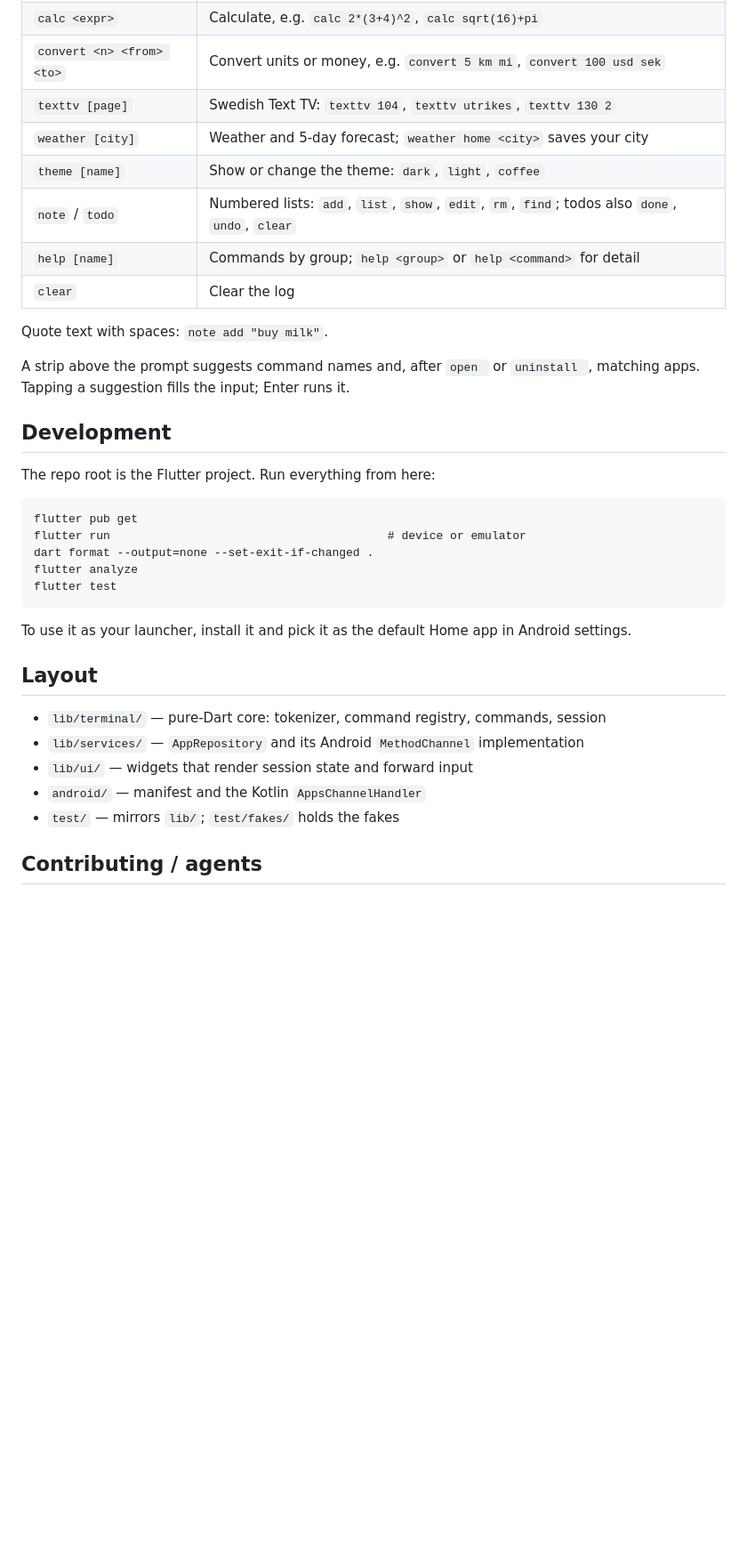
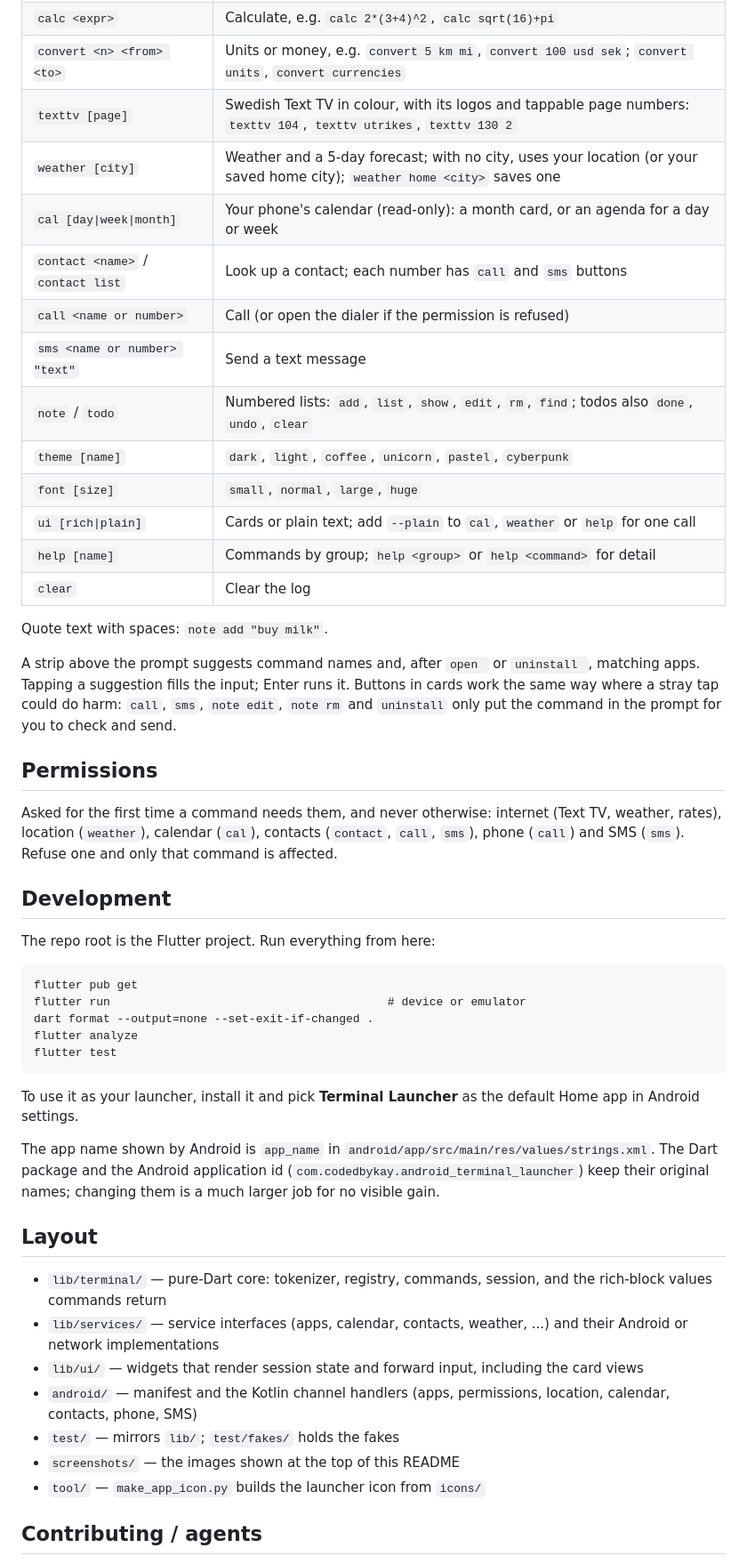
Before and after one commit to AllramEst83/android_terminal_launcher, a Markdown page: README.md, the part around the change printed below. Shown: that part at 89% size. GitHub-like rendering; blank space fills up the shorter version.

````diff
--- a/README.md
+++ b/README.md
@@ -18,9 +59,15 @@ saved rates when offline.
 | `calc <expr>` | Calculate, e.g. `calc 2*(3+4)^2`, `calc sqrt(16)+pi` |
-| `convert <n> <from> <to>` | Convert units or money, e.g. `convert 5 km mi`, `convert 100 usd sek` |
-| `texttv [page]` | Swedish Text TV: `texttv 104`, `texttv utrikes`, `texttv 130 2` |
-| `weather [city]` | Weather and 5-day forecast; `weather home <city>` saves your city |
-| `theme [name]` | Show or change the theme: `dark`, `light`, `coffee` |
+| `convert <n> <from> <to>` | Units or money, e.g. `convert 5 km mi`, `convert 100 usd sek`; `convert units`, `convert currencies` |
+| `texttv [page]` | Swedish Text TV in colour, with its logos and tappable page numbers: `texttv 104`, `texttv utrikes`, `texttv 130 2` |
+| `weather [city]` | Weather and a 5-day forecast; with no city, uses your location (or your saved home city); `weather home <city>` saves one |
+| `cal [day\|week\|month]` | Your phone's calendar (read-only): a month card, or an agenda for a day or week |
+| `contact <name>` / `contact list` | Look up a contact; each number has `call` and `sms` buttons |
+| `call <name or number>` | Call (or open the dialer if the permission is refused) |
+| `sms <name or number> "text"` | Send a text message |
 | `note` / `todo` | Numbered lists: `add`, `list`, `show`, `edit`, `rm`, `find`; todos also `done`, `undo`, `clear` |
+| `theme [name]` | `dark`, `light`, `coffee`, `unicorn`, `pastel`, `cyberpunk` |
+| `font [size]` | `small`, `normal`, `large`, `huge` |
+| `ui [rich\|plain]` | Cards or plain text; add `--plain` to `cal`, `weather` or `help` for one call |
 | `help [name]` | Commands by group; `help <group>` or `help <command>` for detail |
 | `clear` | Clear the log |
 
@@ -28,6 +75,16 @@ Quote text with spaces: `note add "buy milk"`.
 
 A strip above the prompt suggests command names and, after `open ` or
 `uninstall `, matching apps. Tapping a suggestion fills the input; Enter runs it.
+Buttons in cards work the same way where a stray tap could do harm: `call`,
+`sms`, `note edit`, `note rm` and `uninstall` only put the command in the prompt
+for you to check and send.
+
+## Permissions
+
+Asked for the first time a command needs them, and never otherwise: internet
+(Text TV, weather, rates), location (`weather`), calendar (`cal`), contacts
+(`contact`, `call`, `sms`), phone (`call`) and SMS (`sms`). Refuse one and only
+that command is affected.
 
 ## Development
 
@@ -41,16 +98,23 @@ flutter analyze
 flutter test
 ```
 
-To use it as your launcher, install it and pick it as the default Home app in
-Android settings.
+To use it as your launcher, install it and pick **Terminal Launcher** as the
+default Home app in Android settings.
+
+The app name shown by Android is `app_name` in
+`android/app/src/main/res/values/strings.xml`. The Dart package and the Android
+application id (`com.codedbykay.android_terminal_launcher`) keep their original
+names; changing them is a much larger job for no visible gain.
 
 ## Layout
 
-- `lib/terminal/` — pure-Dart core: tokenizer, command registry, commands, session
-- `lib/services/` — `AppRepository` and its Android `MethodChannel` implementation
-- `lib/ui/` — widgets that render session state and forward input
-- `android/` — manifest and the Kotlin `AppsChannelHandler`
+- `lib/terminal/` — pure-Dart core: tokenizer, registry, commands, session, and the rich-block values commands return
+- `lib/services/` — service interfaces (apps, calendar, contacts, weather, ...) and their Android or network implementations
+- `lib/ui/` — widgets that render session state and forward input, including the card views
+- `android/` — manifest and the Kotlin channel handlers (apps, permissions, location, calendar, contacts, phone, SMS)
 - `test/` — mirrors `lib/`; `test/fakes/` holds the fakes
+- `screenshots/` — the images shown at the top of this README
+- `tool/` — `make_app_icon.py` builds the launcher icon from `icons/`
 
 ## Contributing / agents
 
````
Also changed, not shown: other parts of README.md (+48 -7 lines), .agents/android-launcher.md (+3 -0 lines), plan.md (+1 -0 lines), screenshots/flutter_01.png (added), screenshots/flutter_02.png (added), screenshots/flutter_03.png (added), screenshots/flutter_04.png (added), screenshots/flutter_05.png (added), screenshots/flutter_06.png (added), 3 other files.
